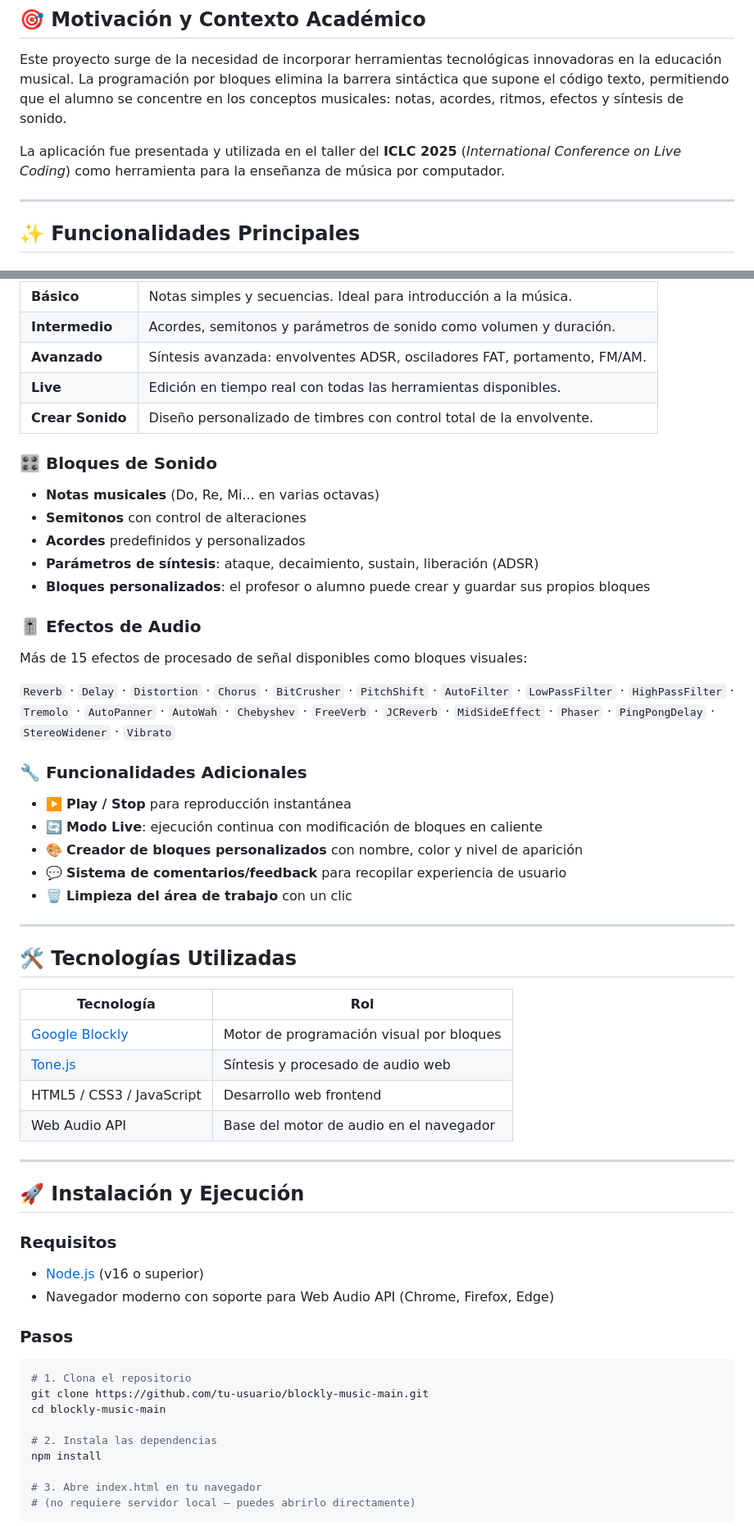
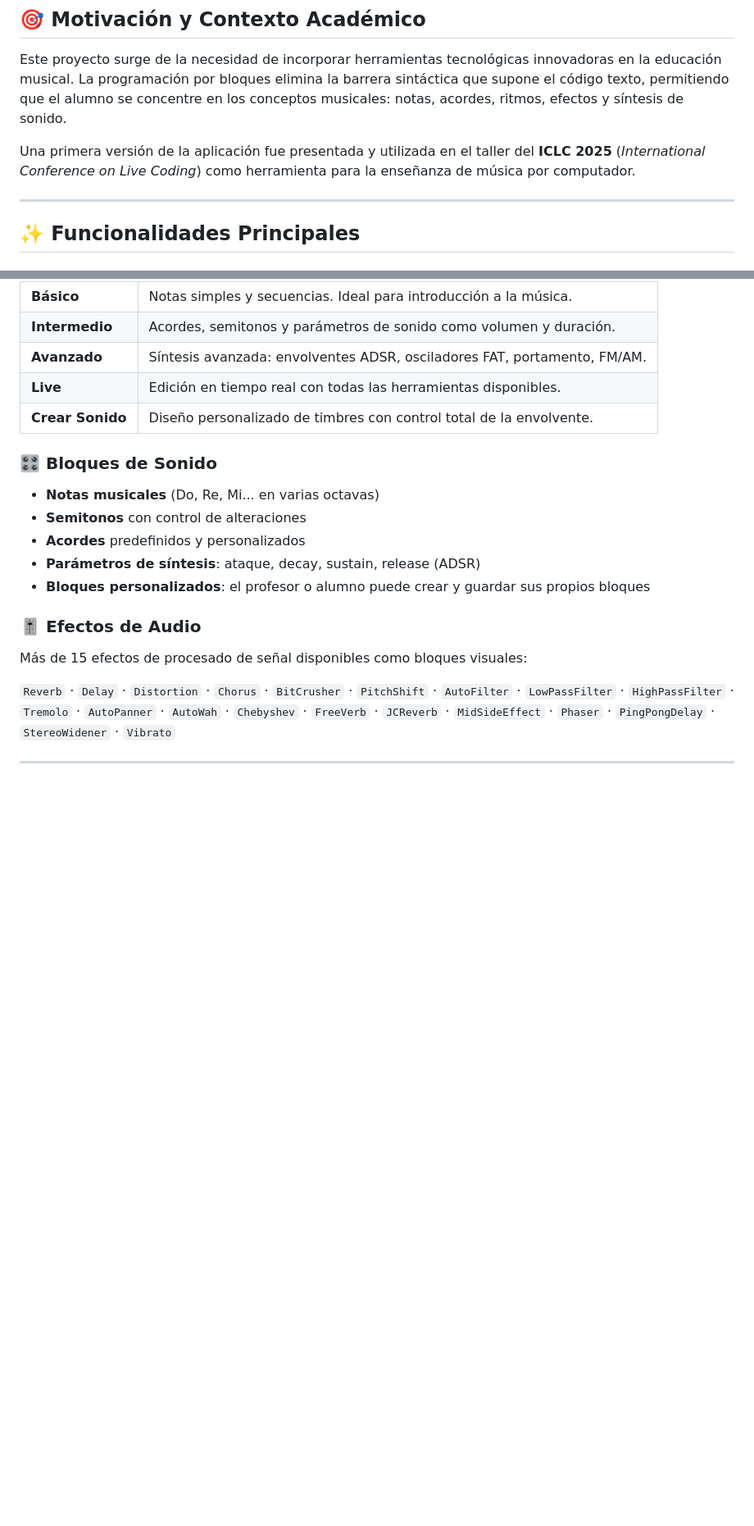
Before and after one commit to crisrdr/LudiTone, a Markdown page: README.md, 2 parts joined by grey strips. Shown at 82% size. Rendered like a GitHub page; blank space fills up the shorter version.

````diff
--- a/README.md
+++ b/README.md
@@ -20,7 +20,7 @@ La aplicación combina [Google Blockly](https://developers.google.com/blockly) c
 
 Este proyecto surge de la necesidad de incorporar herramientas tecnológicas innovadoras en la educación musical. La programación por bloques elimina la barrera sintáctica que supone el código texto, permitiendo que el alumno se concentre en los conceptos musicales: notas, acordes, ritmos, efectos y síntesis de sonido.
 
-La aplicación fue presentada y utilizada en el taller del **ICLC 2025** (*International Conference on Live Coding*) como herramienta para la enseñanza de música por computador.
+Una primera versión de la aplicación fue presentada y utilizada en el taller del **ICLC 2025** (*International Conference on Live Coding*) como herramienta para la enseñanza de música por computador.
 
 ---
 
@@ -39,7 +39,7 @@ La aplicación fue presentada y utilizada en el taller del **ICLC 2025** (*Inter
 - **Notas musicales** (Do, Re, Mi... en varias octavas)
 - **Semitonos** con control de alteraciones
 - **Acordes** predefinidos y personalizados
-- **Parámetros de síntesis**: ataque, decaimiento, sustain, liberación (ADSR)
+- **Parámetros de síntesis**: ataque, decay, sustain, release (ADSR)
 - **Bloques personalizados**: el profesor o alumno puede crear y guardar sus propios bloques
 
 ### 🎚️ Efectos de Audio
@@ -47,43 +47,5 @@ Más de 15 efectos de procesado de señal disponibles como bloques visuales:
 
 `Reverb` · `Delay` · `Distortion` · `Chorus` · `BitCrusher` · `PitchShift` · `AutoFilter` · `LowPassFilter` · `HighPassFilter` · `Tremolo` · `AutoPanner` · `AutoWah` · `Chebyshev` · `FreeVerb` · `JCReverb` · `MidSideEffect` · `Phaser` · `PingPongDelay` · `StereoWidener` · `Vibrato`
 
-### 🔧 Funcionalidades Adicionales
-- ▶️ **Play / Stop** para reproducción instantánea
-- 🔄 **Modo Live**: ejecución continua con modificación de bloques en caliente
-- 🎨 **Creador de bloques personalizados** con nombre, color y nivel de aparición
-- 💬 **Sistema de comentarios/feedback** para recopilar experiencia de usuario
-- 🗑️ **Limpieza del área de trabajo** con un clic
-
 ---
 
-## 🛠️ Tecnologías Utilizadas
-
-| Tecnología | Rol |
-|------------|-----|
-| [Google Blockly](https://developers.google.com/blockly) | Motor de programación visual por bloques |
-| [Tone.js](https://tonejs.github.io/) | Síntesis y procesado de audio web |
-| HTML5 / CSS3 / JavaScript | Desarrollo web frontend |
-| Web Audio API | Base del motor de audio en el navegador |
-
----
-
-## 🚀 Instalación y Ejecución
-
-### Requisitos
-- [Node.js](https://nodejs.org/) (v16 o superior)
-- Navegador moderno con soporte para Web Audio API (Chrome, Firefox, Edge)
-
-### Pasos
-
-```bash
-# 1. Clona el repositorio
-git clone https://github.com/tu-usuario/blockly-music-main.git
-cd blockly-music-main
-
-# 2. Instala las dependencias
-npm install
-
-# 3. Abre index.html en tu navegador
-# (no requiere servidor local — puedes abrirlo directamente)
-```
-
````
Also changed, not shown: other parts of README.md (+3 -22 lines).
